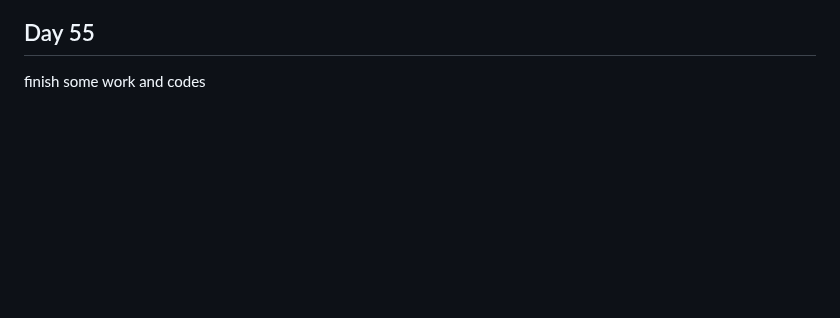
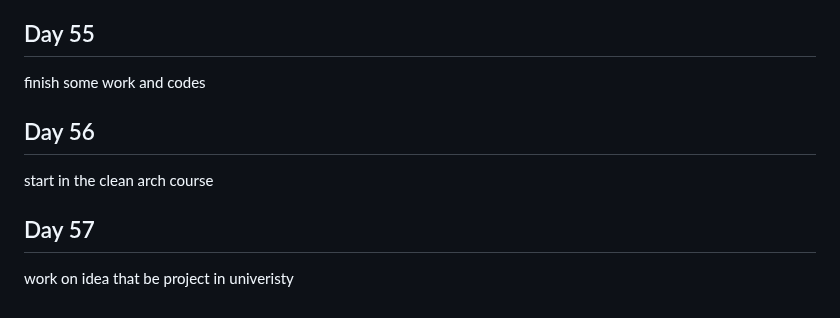
Before and after one commit to Ahmed336-cell/100-day-challenge, a Markdown page: README.md, the part around the change. Drawn GitHub-style; blank space fills up the shorter version.

```diff
--- a/README.md
+++ b/README.md
@@ -202,3 +202,8 @@ continue the Jatropha project for the Google Solution challenge
 Update CV at my portfolio
 ## Day 55
 finish some work and codes
+## Day 56
+start in the clean arch course
+
+## Day 57
+work on idea that be project in univeristy
```
